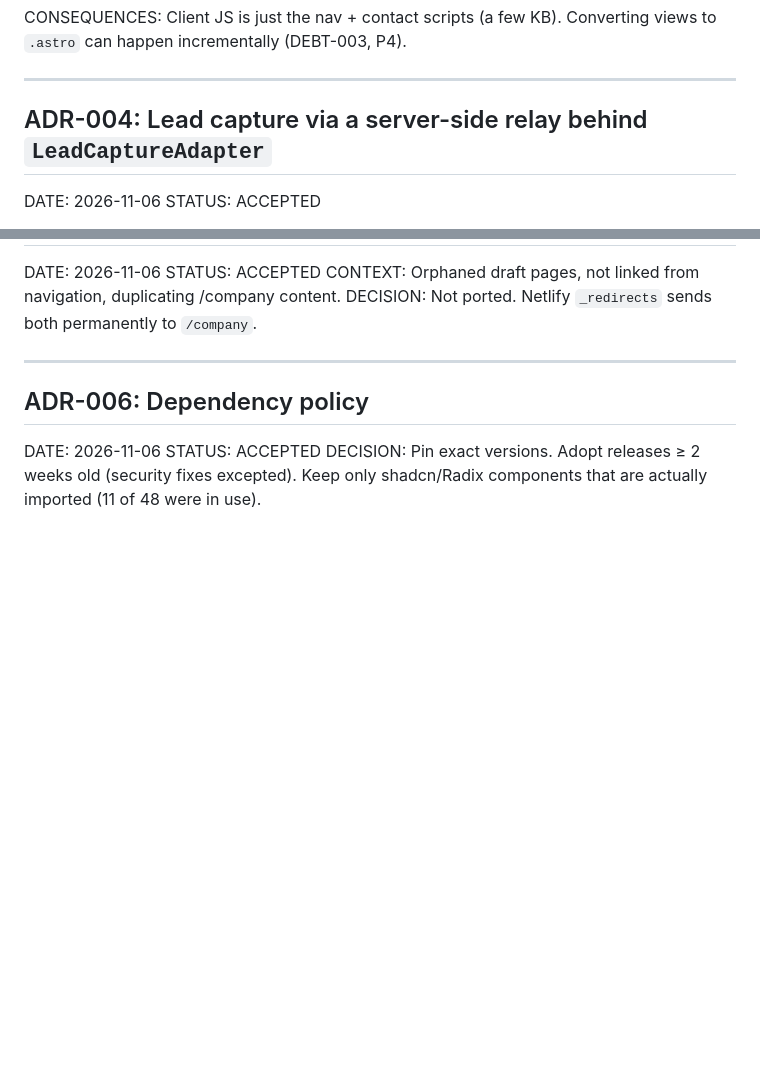
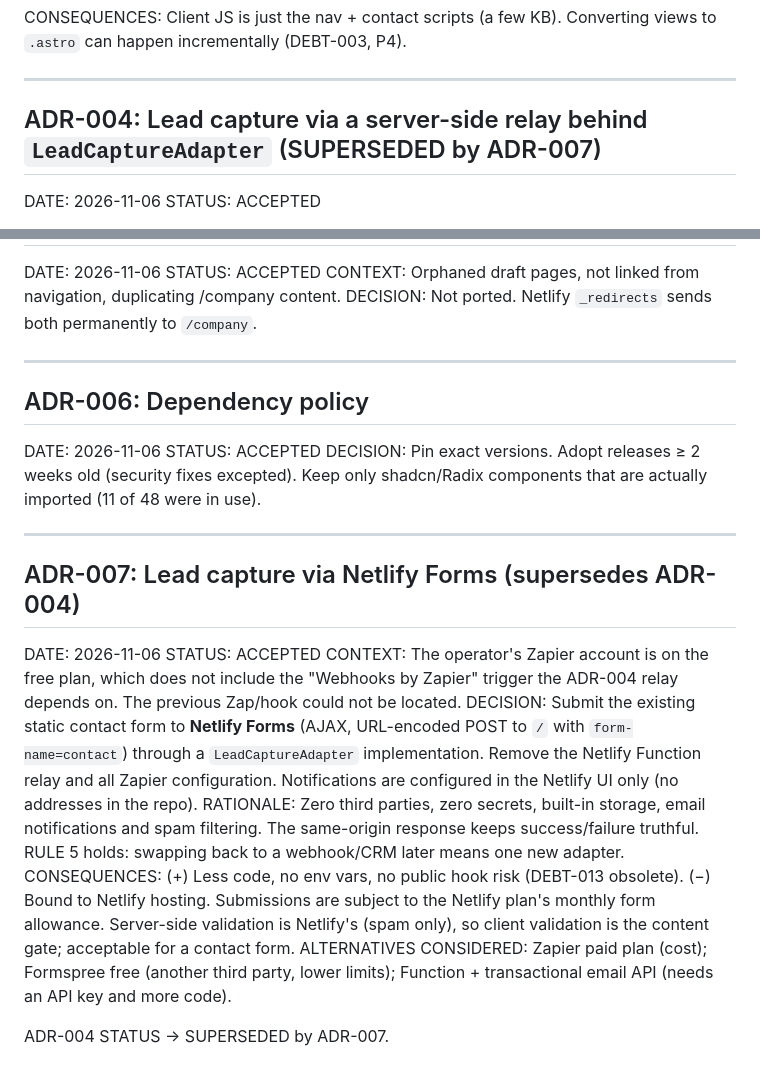
Before and after one commit to skanamike/duat-action-flow-94, a Markdown page: context/delivery/adr_log.md, 2 parts joined by grey strips. Drawn GitHub-style; blank space fills up the shorter version.

```diff
--- a/context/delivery/adr_log.md
+++ b/context/delivery/adr_log.md
@@ -51,7 +51,7 @@ CONSEQUENCES: Client JS is just the nav + contact scripts (a few KB). Converting
 
 ---
 
-## ADR-004: Lead capture via a server-side relay behind `LeadCaptureAdapter`
+## ADR-004: Lead capture via a server-side relay behind `LeadCaptureAdapter` (SUPERSEDED by ADR-007)
 DATE: 2026-11-06
 STATUS: ACCEPTED
 
@@ -81,3 +81,16 @@ DECISION: Not ported. Netlify `_redirects` sends both permanently to `/company`.
 DATE: 2026-11-06
 STATUS: ACCEPTED
 DECISION: Pin exact versions. Adopt releases ≥ 2 weeks old (security fixes excepted). Keep only shadcn/Radix components that are actually imported (11 of 48 were in use).
+
+---
+
+## ADR-007: Lead capture via Netlify Forms (supersedes ADR-004)
+DATE: 2026-11-06
+STATUS: ACCEPTED
+CONTEXT: The operator's Zapier account is on the free plan, which does not include the "Webhooks by Zapier" trigger the ADR-004 relay depends on. The previous Zap/hook could not be located.
+DECISION: Submit the existing static contact form to **Netlify Forms** (AJAX, URL-encoded POST to `/` with `form-name=contact`) through a `LeadCaptureAdapter` implementation. Remove the Netlify Function relay and all Zapier configuration. Notifications are configured in the Netlify UI only (no addresses in the repo).
+RATIONALE: Zero third parties, zero secrets, built-in storage, email notifications and spam filtering. The same-origin response keeps success/failure truthful. RULE 5 holds: swapping back to a webhook/CRM later means one new adapter.
+CONSEQUENCES: (+) Less code, no env vars, no public hook risk (DEBT-013 obsolete). (−) Bound to Netlify hosting. Submissions are subject to the Netlify plan's monthly form allowance. Server-side validation is Netlify's (spam only), so client validation is the content gate; acceptable for a contact form.
+ALTERNATIVES CONSIDERED: Zapier paid plan (cost); Formspree free (another third party, lower limits); Function + transactional email API (needs an API key and more code).
+
+ADR-004 STATUS → SUPERSEDED by ADR-007.
```
Also changed, not shown: context/delivery/task002_netlify_forms_plan.md (added, +31 -0 lines).
